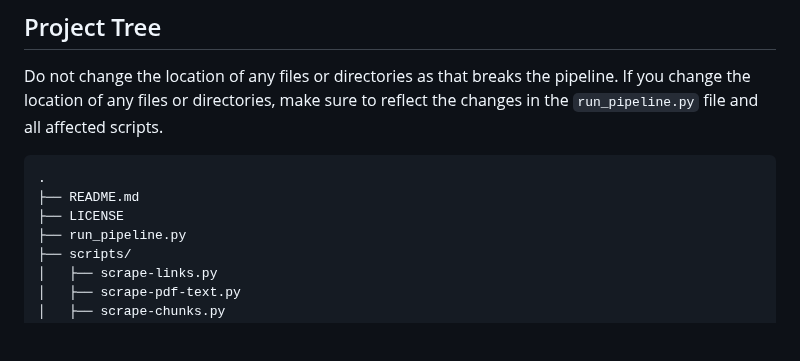
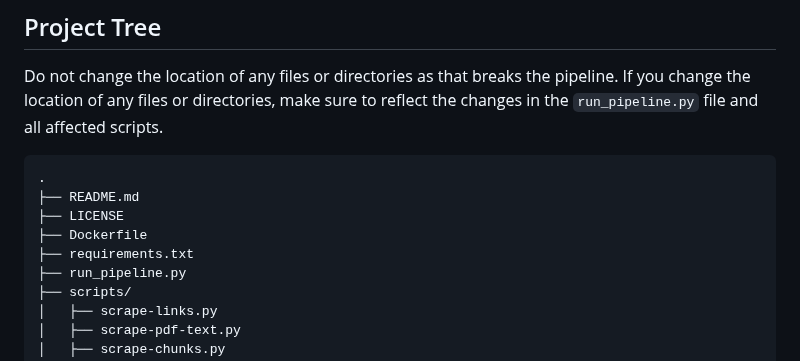
Before and after one commit to shriyanyamali/Lextract, a Markdown page: README.md, the part around the change. Rendered like a GitHub page; blank space fills up the shorter version.

Commit message:
updated project tree to include docker files

```diff
--- a/README.md
+++ b/README.md
@@ -33,6 +33,8 @@ Do not change the location of any files or directories as that breaks the pipeli
 .
 ├── README.md
 ├── LICENSE
+├── Dockerfile
+├── requirements.txt
 ├── run_pipeline.py
 ├── scripts/
 │   ├── scrape-links.py
```
